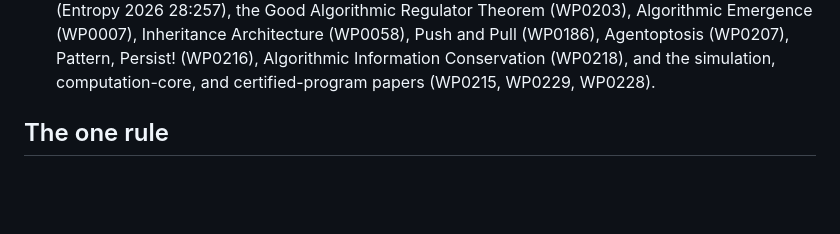
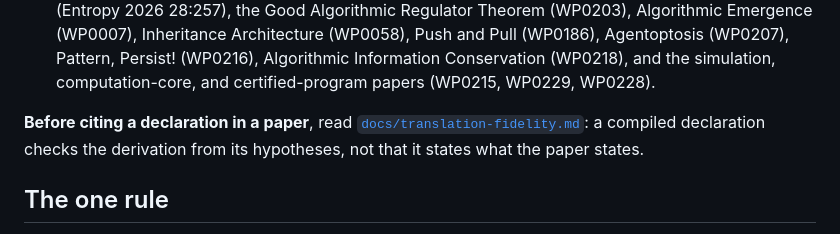
Before and after one commit to giulioruffini/KTAIT, a Markdown page: README.md, the part around the change. Rendered like a GitHub page; blank space fills up the shorter version.

Commit message:
docs: translation-fidelity pitfalls between papers and declarations (WP0203 Round 1 audit, arXiv:2610.08144)
Co-Authored-By: Claude Opus 5.5 <noreply@anthropic.com>

```diff
--- a/README.md
+++ b/README.md
@@ -28,6 +28,8 @@ and genuinely entailed by it.
   (WP0007), Inheritance Architecture (WP0058), Push and Pull (WP0186), Agentoptosis (WP0207),
   Pattern, Persist! (WP0216), Algorithmic Information Conservation (WP0218), and the
   simulation, computation-core, and certified-program papers (WP0215, WP0229, WP0228).
+
+**Before citing a declaration in a paper**, read [`docs/translation-fidelity.md`](docs/translation-fidelity.md): a compiled declaration checks the derivation from its hypotheses, not that it states what the paper states.
 
 ## The one rule
 
```
Also changed, not shown: docs/translation-fidelity.md (added, +121 -0 lines).
